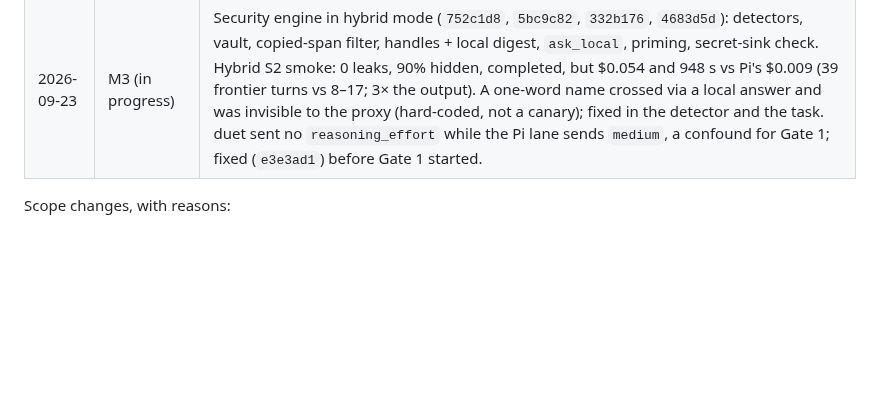
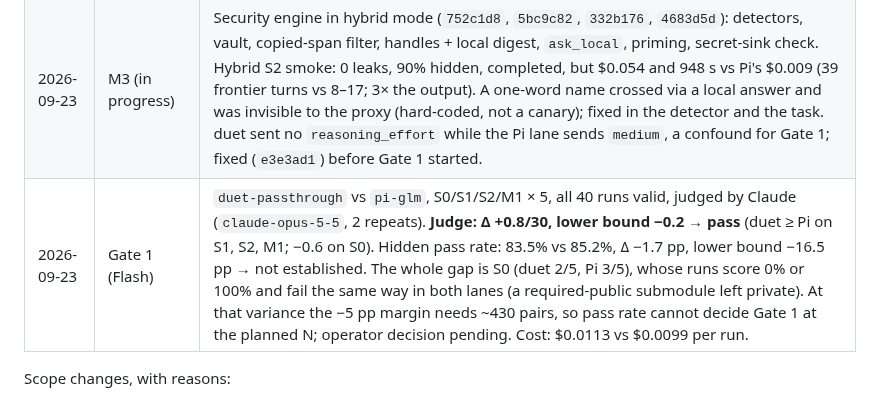
Before and after one commit to maximpri/duet, a Markdown page: docs/PLAN.md, the part around the change. Rendered like a GitHub page; blank space fills up the shorter version.

Commit message:
PLAN: Gate 1 result on glm-5.3-flash
Co-Authored-By: Claude Opus 5.5 (1M context) <noreply@anthropic.com>

```diff
--- a/docs/PLAN.md
+++ b/docs/PLAN.md
@@ -349,6 +349,7 @@ Prerequisites:
 | 2026-09-23 | M2 | Done (`8855ada`, `8fa5976`). Guarded file I/O, sandbox (`.git`/`.duet` read-only at any depth, network off), hardened git helper, settings registry, frontier loop with fixed sorted tools, gate + hash-chained audit, `duet run/resume/audit/config/purge`. Judge runs through the logged-in `claude` CLI. Frontier switched to `glm-5.3-flash` (operator). Runs decided by infrastructure (quota, 4xx on every request) are marked invalid, excluded and retried. |
 | 2026-09-23 | M0.4 pilot (Flash) | Pi + glm-5.3-flash, 7 tasks × 5 seeds, all valid. Hidden pass rate 90.7% (full success 66%), mean $0.0105 and 229 s per run. **Pi sent planted canaries to the provider in 30 of 30 runs that had sensitive data** (4,908 occurrences: persons, emails, numbers, phones, secrets, passwords, injection phrases). Calibration: M1–M3 are at 100% on every seed and L1/S2 at 92–94%, so with this frontier they separate lanes only through the judge. The fix is harder tasks (L2, XL), not stricter hidden tests for unstated requirements. S0 fails 2 of 5 by keeping a submodule private that the objective requires public (a genuine miss). |
 | 2026-09-23 | M3 (in progress) | Security engine in hybrid mode (`752c1d8`, `5bc9c82`, `332b176`, `4683d5d`): detectors, vault, copied-span filter, handles + local digest, `ask_local`, priming, secret-sink check. Hybrid S2 smoke: 0 leaks, 90% hidden, completed, but $0.054 and 948 s vs Pi's $0.009 (39 frontier turns vs 8–17; 3× the output). A one-word name crossed via a local answer and was invisible to the proxy (hard-coded, not a canary); fixed in the detector and the task. duet sent no `reasoning_effort` while the Pi lane sends `medium`, a confound for Gate 1; fixed (`e3e3ad1`) before Gate 1 started. |
+| 2026-09-23 | Gate 1 (Flash) | `duet-passthrough` vs `pi-glm`, S0/S1/S2/M1 × 5, all 40 runs valid, judged by Claude (`claude-opus-5-5`, 2 repeats). **Judge: Δ +0.8/30, lower bound −0.2 → pass** (duet ≥ Pi on S1, S2, M1; −0.6 on S0). Hidden pass rate: 83.5% vs 85.2%, Δ −1.7 pp, lower bound −16.5 pp → not established. The whole gap is S0 (duet 2/5, Pi 3/5), whose runs score 0% or 100% and fail the same way in both lanes (a required-public submodule left private). At that variance the −5 pp margin needs ~430 pairs, so pass rate cannot decide Gate 1 at the planned N; operator decision pending. Cost: $0.0113 vs $0.0099 per run. |
 
 Scope changes, with reasons:
 - **Anthropic Messages and Responses dialects move to M6.** The frontier (z.ai GLM) and the local
```
